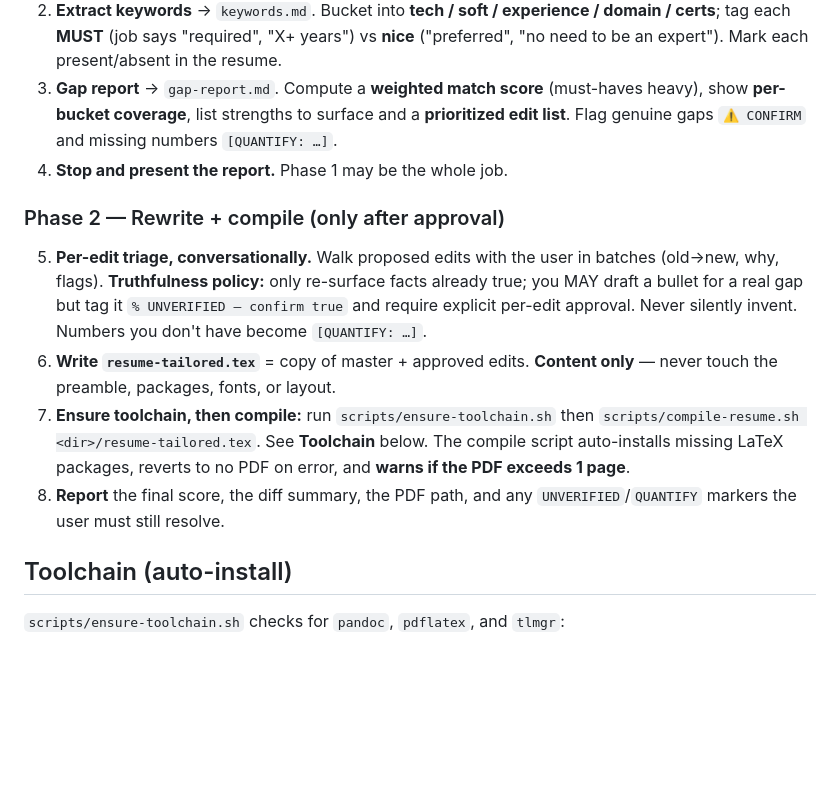
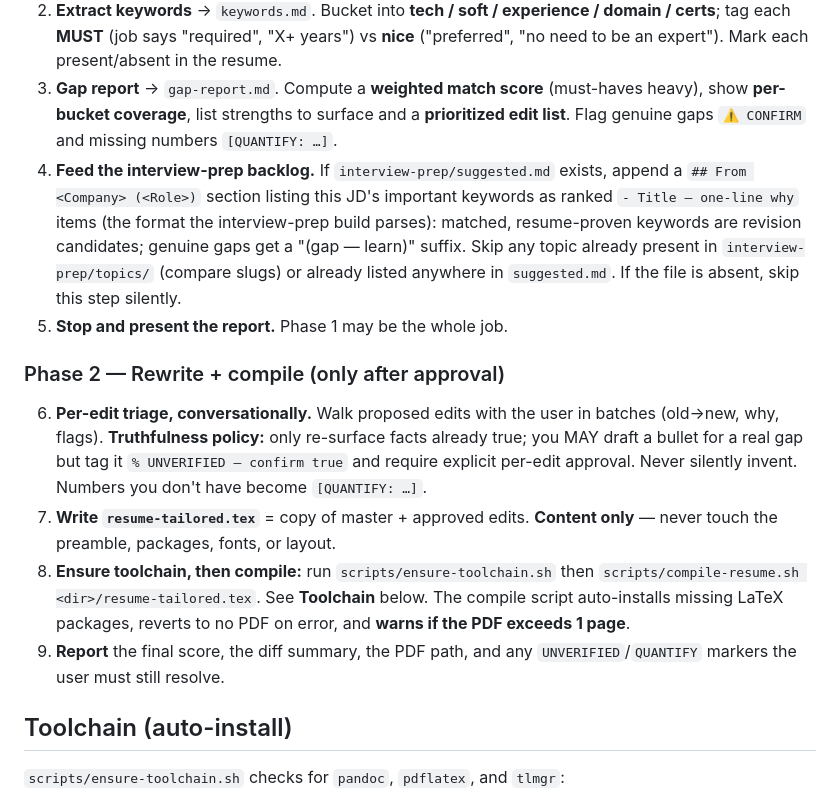
Before and after one commit to rohit1223/jobforge, a Markdown page: skills/tailor-application/SKILL.md, the part around the change. Drawn GitHub-style; blank space fills up the shorter version.

Commit message:
tailor-application: feed interview-prep backlog from each gap analysis
New Phase 1 step: after writing gap-report.md, append the JD's keywords
to interview-prep/suggested.md under a per-company heading (revision
candidates + "(gap - learn)" items), deduped against existing topics
and backlog entries. Closes the loop between the two skills - recurring
gaps accumulate in the study backlog automatically. Later steps
renumbered.

Co-Authored-By: Claude Fable 5 <noreply@anthropic.com>

```diff
--- a/skills/tailor-application/SKILL.md
+++ b/skills/tailor-application/SKILL.md
@@ -24,14 +24,15 @@ Tailors `master/resume.tex` to one job and emits an ATS-optimized PDF. **Two pha
    If still empty/blocked, **stop and ask the user to paste the job text** — never write a placeholder/garbage `job.md`. Save the full posting verbatim to `job.md`.
 2. **Extract keywords** → `keywords.md`. Bucket into **tech / soft / experience / domain / certs**; tag each **MUST** (job says "required", "X+ years") vs **nice** ("preferred", "no need to be an expert"). Mark each present/absent in the resume.
 3. **Gap report** → `gap-report.md`. Compute a **weighted match score** (must-haves heavy), show **per-bucket coverage**, list strengths to surface and a **prioritized edit list**. Flag genuine gaps `⚠️ CONFIRM` and missing numbers `[QUANTIFY: …]`.
-4. **Stop and present the report.** Phase 1 may be the whole job.
+4. **Feed the interview-prep backlog.** If `interview-prep/suggested.md` exists, append a `## From <Company> (<Role>)` section listing this JD's important keywords as ranked `- Title — one-line why` items (the format the interview-prep build parses): matched, resume-proven keywords are revision candidates; genuine gaps get a "(gap — learn)" suffix. Skip any topic already present in `interview-prep/topics/` (compare slugs) or already listed anywhere in `suggested.md`. If the file is absent, skip this step silently.
+5. **Stop and present the report.** Phase 1 may be the whole job.
 
 ### Phase 2 — Rewrite + compile (only after approval)
 
-5. **Per-edit triage, conversationally.** Walk proposed edits with the user in batches (old→new, why, flags). **Truthfulness policy:** only re-surface facts already true; you MAY draft a bullet for a real gap but tag it `% UNVERIFIED — confirm true` and require explicit per-edit approval. Never silently invent. Numbers you don't have become `[QUANTIFY: …]`.
-6. **Write `resume-tailored.tex`** = copy of master + approved edits. **Content only** — never touch the preamble, packages, fonts, or layout.
-7. **Ensure toolchain, then compile:** run `scripts/ensure-toolchain.sh` then `scripts/compile-resume.sh <dir>/resume-tailored.tex`. See **Toolchain** below. The compile script auto-installs missing LaTeX packages, reverts to no PDF on error, and **warns if the PDF exceeds 1 page**.
-8. **Report** the final score, the diff summary, the PDF path, and any `UNVERIFIED`/`QUANTIFY` markers the user must still resolve.
+6. **Per-edit triage, conversationally.** Walk proposed edits with the user in batches (old→new, why, flags). **Truthfulness policy:** only re-surface facts already true; you MAY draft a bullet for a real gap but tag it `% UNVERIFIED — confirm true` and require explicit per-edit approval. Never silently invent. Numbers you don't have become `[QUANTIFY: …]`.
+7. **Write `resume-tailored.tex`** = copy of master + approved edits. **Content only** — never touch the preamble, packages, fonts, or layout.
+8. **Ensure toolchain, then compile:** run `scripts/ensure-toolchain.sh` then `scripts/compile-resume.sh <dir>/resume-tailored.tex`. See **Toolchain** below. The compile script auto-installs missing LaTeX packages, reverts to no PDF on error, and **warns if the PDF exceeds 1 page**.
+9. **Report** the final score, the diff summary, the PDF path, and any `UNVERIFIED`/`QUANTIFY` markers the user must still resolve.
 
 ## Toolchain (auto-install)
 
```
